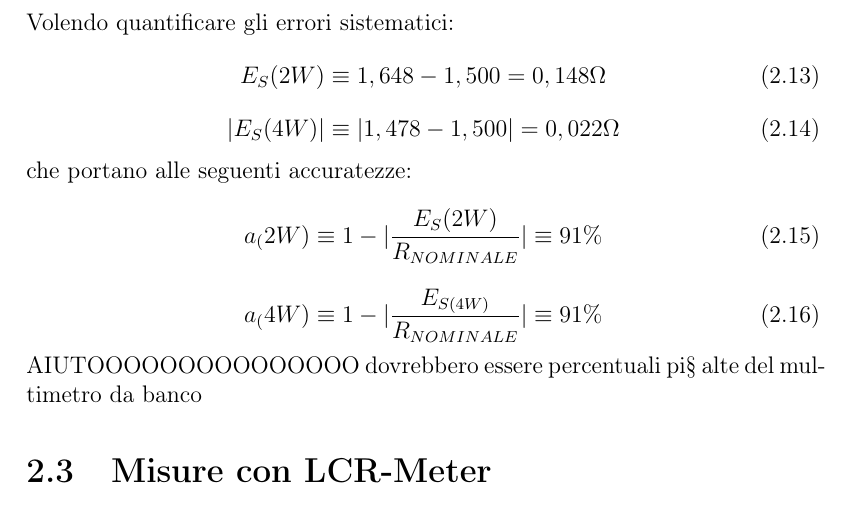
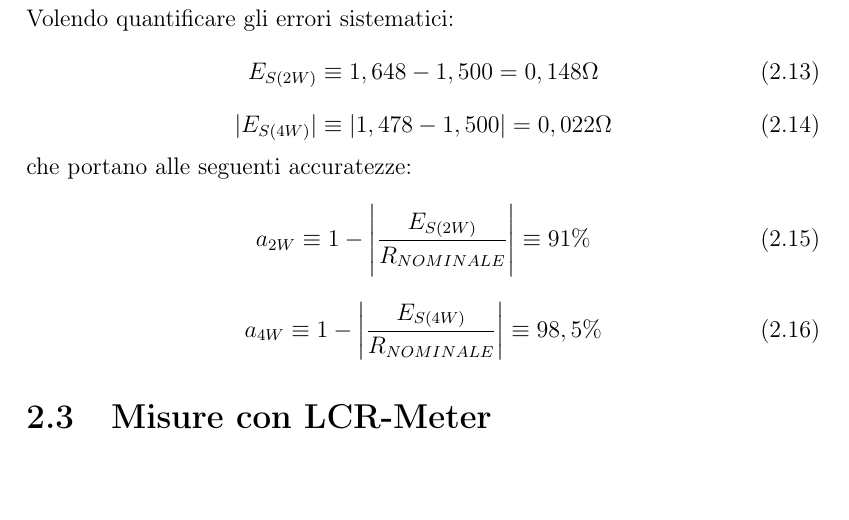
Before and after one commit to fizzi01/MisureRel, a LaTeX thesis (Relazione/main.tex, which reads Relazione/chapters/prima_prova.tex): part of page 14 of 54, cut so that both start at the same text. Compiled offline with pdfLaTeX.

Commit message:
Sistemazione pedici e accuratezza a 4w

```diff
--- a/Relazione/chapters/prima_prova.tex
+++ b/Relazione/chapters/prima_prova.tex
@@ -370,20 +370,19 @@ eeeeeeeeeeeeeeeeeeeeeeeeeeeeeeeeeeeeeeeeeee doveva uscire che i 4w stava dentro
 \newline
 Volendo quantificare gli errori sistematici:
 \begin{equation}
-    E_S(2W) \equiv 1,648 - 1,500 = 0,148 \Omega
+    E_{S(2W)} \equiv 1,648 - 1,500 = 0,148 \Omega
 \end{equation}
 \begin{equation}
-    | E_S(4W) | \equiv | 1,478 - 1,500  |= 0,022 \Omega
+    | E_{S(4W)} | \equiv | 1,478 - 1,500  |= 0,022 \Omega
 \end{equation}
 che portano alle seguenti accuratezze:
 \begin{equation}
-    a_(2W) \equiv 1 - | \frac{E_S(2W)}{R_{NOMINALE}} | \equiv 91\%
+    a_{2W} \equiv 1 - \Bigg | \frac{E_{S(2W)}}{R_{NOMINALE}} \Bigg| \equiv 91\%
 \end{equation}
 \begin{equation}
-    a_(4W) \equiv 1 - | \frac{E_{S(4W)}}{R_{NOMINALE}} | \equiv 91\%
+    a_{4W} \equiv 1 - \bigg | \frac{E_{S(4W)}}{R_{NOMINALE}} \bigg | \equiv 98,5\%
 \end{equation}
 
-AIUTOOOOOOOOOOOOOOO dovrebbero essere percentuali pi§ alte del multimetro da banco
 
 
 
```
